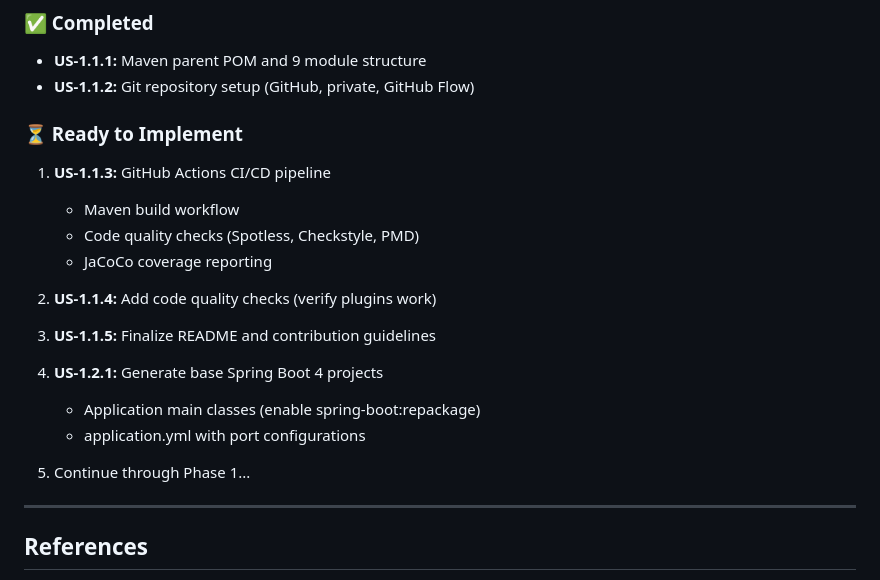
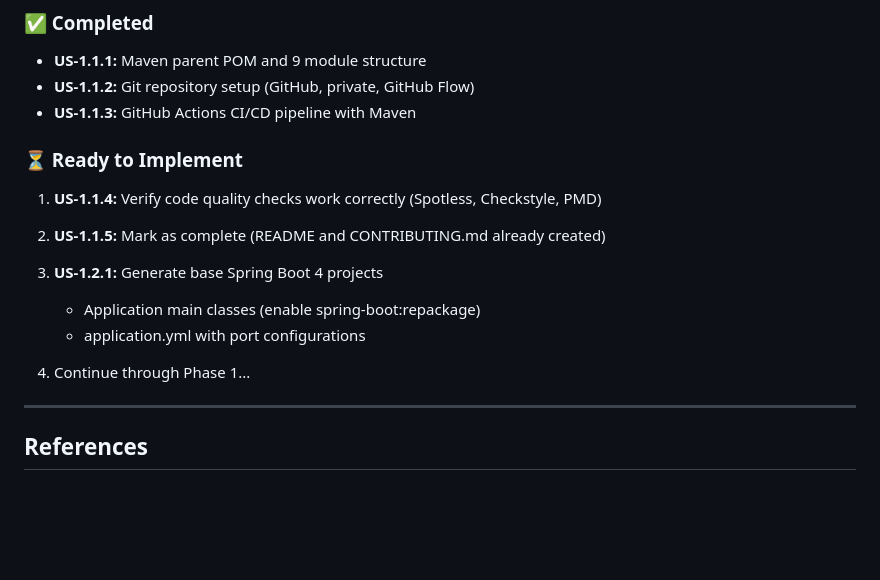
Before and after one commit to theyellow/ecip, a Markdown page: documentation/DECISIONS_SUMMARY.md, the part around the change. Rendered like a GitHub page; blank space fills up the shorter version.

Commit message:
docs: update DECISIONS_SUMMARY with US-1.1.3 completion

```diff
--- a/documentation/DECISIONS_SUMMARY.md
+++ b/documentation/DECISIONS_SUMMARY.md
@@ -154,22 +154,18 @@ All open questions have been answered and the documentation has been updated to
 ### ✅ Completed
 - **US-1.1.1:** Maven parent POM and 9 module structure
 - **US-1.1.2:** Git repository setup (GitHub, private, GitHub Flow)
+- **US-1.1.3:** GitHub Actions CI/CD pipeline with Maven
 
 ### ⏳ Ready to Implement
-1. **US-1.1.3:** GitHub Actions CI/CD pipeline
-   - Maven build workflow
-   - Code quality checks (Spotless, Checkstyle, PMD)
-   - JaCoCo coverage reporting
+1. **US-1.1.4:** Verify code quality checks work correctly (Spotless, Checkstyle, PMD)
 
-2. **US-1.1.4:** Add code quality checks (verify plugins work)
+2. **US-1.1.5:** Mark as complete (README and CONTRIBUTING.md already created)
 
-3. **US-1.1.5:** Finalize README and contribution guidelines
-
-4. **US-1.2.1:** Generate base Spring Boot 4 projects
+3. **US-1.2.1:** Generate base Spring Boot 4 projects
    - Application main classes (enable spring-boot:repackage)
    - application.yml with port configurations
 
-5. Continue through Phase 1...
+4. Continue through Phase 1...
 
 ---
 
```
